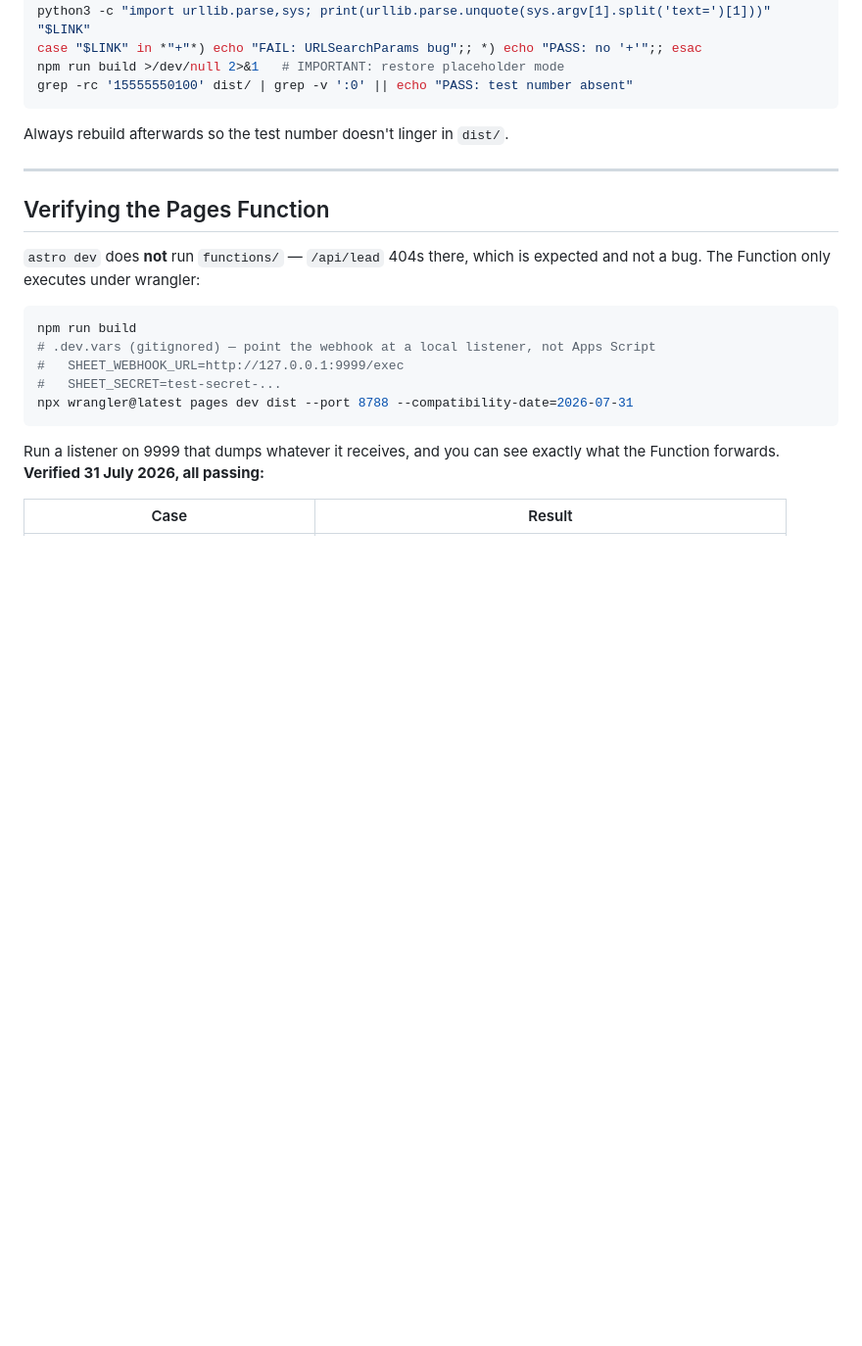
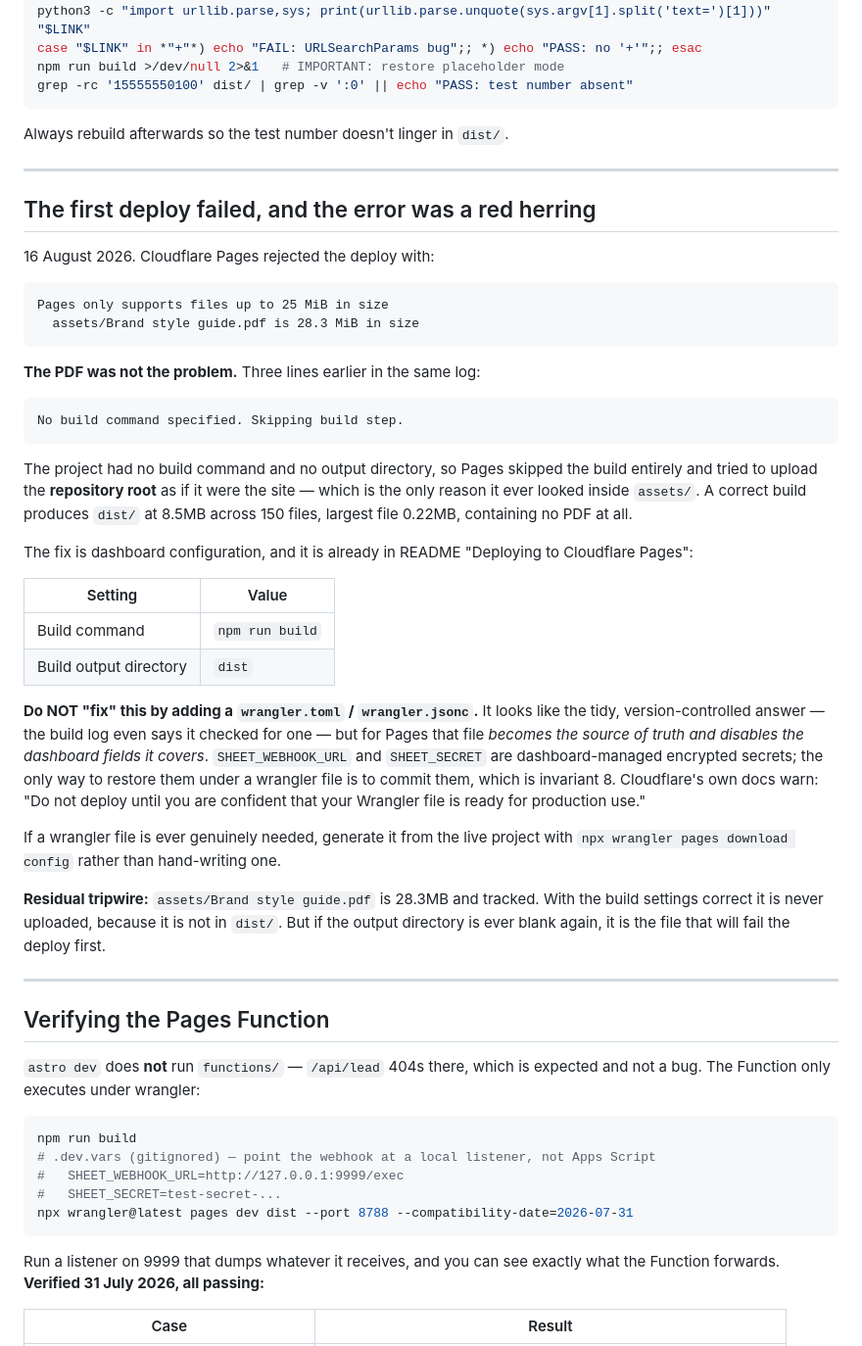
Before and after one commit to insiibleconsulting/maison-nunu-repo, a Markdown page: CLAUDE.md, the part around the change. Shown at 98% size. GitHub-like rendering; blank space fills up the shorter version.

Commit message:
Document the Pages deploy settings and the misleading failure
The first Cloudflare Pages deploy failed with "Pages only supports files up to
25 MiB in size / assets/Brand style guide.pdf is 28.3 MiB". The PDF was not the
cause. Three lines earlier: "No build command specified. Skipping build step."

With no build command and no output directory, Pages skipped the build and tried
to upload the repository root as the site, which is the only reason it looked
inside assets/ at all. A correct build produces dist/ at 8.5MB across 150 files,
largest file 0.22MB, containing no PDF. Zero files over the limit.

The settings were already in the README; this makes it explicit that both are
required and explains the error someone will otherwise chase.

Also records why NOT to reach for a wrangler.toml here, which is the obvious
tidy-looking fix: for Pages that file becomes the source of truth and disables
the dashboard fields it covers. SHEET_WEBHOOK_URL and SHEET_SECRET are
dashboard-managed encrypted secrets, so adopting one would push them toward
being committed — invariant 8.

Co-Authored-By: Claude Opus 5 <noreply@anthropic.com>

````diff
--- a/CLAUDE.md
+++ b/CLAUDE.md
@@ -457,6 +457,49 @@ Always rebuild afterwards so the test number doesn't linger in `dist/`.
 
 ---
 
+## The first deploy failed, and the error was a red herring
+
+16 August 2026. Cloudflare Pages rejected the deploy with:
+
+```
+Pages only supports files up to 25 MiB in size
+  assets/Brand style guide.pdf is 28.3 MiB in size
+```
+
+**The PDF was not the problem.** Three lines earlier in the same log:
+
+```
+No build command specified. Skipping build step.
+```
+
+The project had no build command and no output directory, so Pages skipped the build entirely and
+tried to upload the **repository root** as if it were the site — which is the only reason it ever
+looked inside `assets/`. A correct build produces `dist/` at 8.5MB across 150 files, largest file
+0.22MB, containing no PDF at all.
+
+The fix is dashboard configuration, and it is already in README "Deploying to Cloudflare Pages":
+
+| Setting | Value |
+|---|---|
+| Build command | `npm run build` |
+| Build output directory | `dist` |
+
+**Do NOT "fix" this by adding a `wrangler.toml` / `wrangler.jsonc`.** It looks like the tidy,
+version-controlled answer — the build log even says it checked for one — but for Pages that file
+*becomes the source of truth and disables the dashboard fields it covers*. `SHEET_WEBHOOK_URL` and
+`SHEET_SECRET` are dashboard-managed encrypted secrets; the only way to restore them under a wrangler
+file is to commit them, which is invariant 8. Cloudflare's own docs warn: "Do not deploy until you
+are confident that your Wrangler file is ready for production use."
+
+If a wrangler file is ever genuinely needed, generate it from the live project with
+`npx wrangler pages download config` rather than hand-writing one.
+
+**Residual tripwire:** `assets/Brand style guide.pdf` is 28.3MB and tracked. With the build settings
+correct it is never uploaded, because it is not in `dist/`. But if the output directory is ever blank
+again, it is the file that will fail the deploy first.
+
+---
+
 ## Verifying the Pages Function
 
 `astro dev` does **not** run `functions/` — `/api/lead` 404s there, which is expected and not a bug.
````
Also changed, not shown: README.md (+11 -1 lines).
